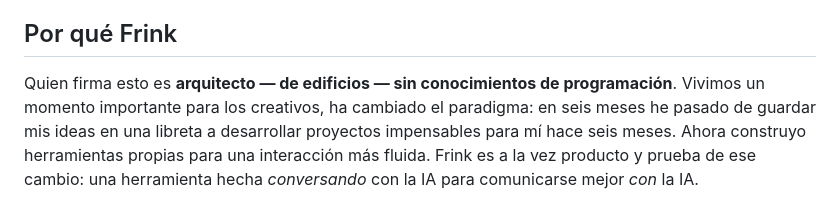
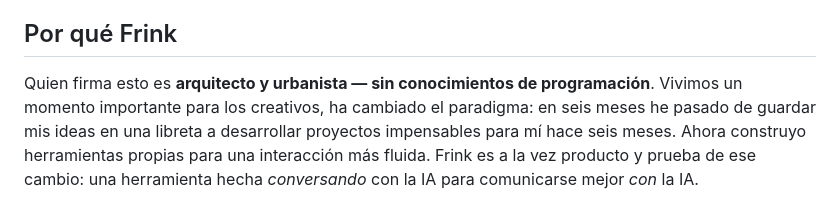
Before and after one commit to lberian/frink, a Markdown page: README.es.md, the part around the change. GitHub-like rendering.

Commit message:
Autor: arquitecto y urbanista (README en/es)

```diff
--- a/README.es.md
+++ b/README.es.md
@@ -9,7 +9,7 @@
 
 ## Por qué Frink
 
-Quien firma esto es **arquitecto — de edificios — sin conocimientos de programación**.
+Quien firma esto es **arquitecto y urbanista — sin conocimientos de programación**.
 Vivimos un momento importante para los creativos, ha cambiado el paradigma: en seis
 meses he pasado de guardar mis ideas en una libreta a desarrollar proyectos impensables
 para mí hace seis meses. Ahora construyo herramientas propias para una interacción más
```
Also changed, not shown: README.md (+1 -1 lines).
